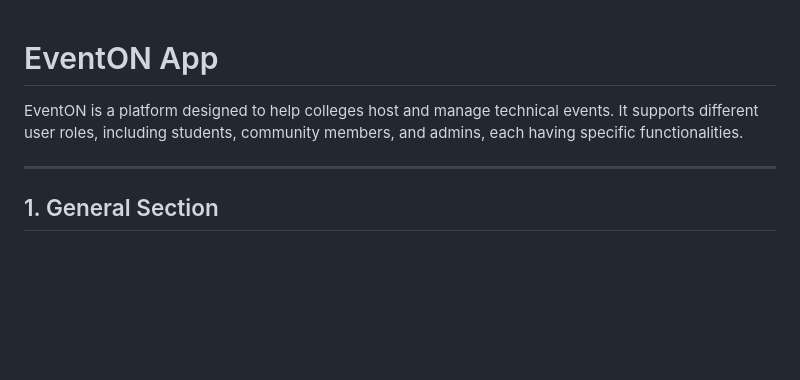
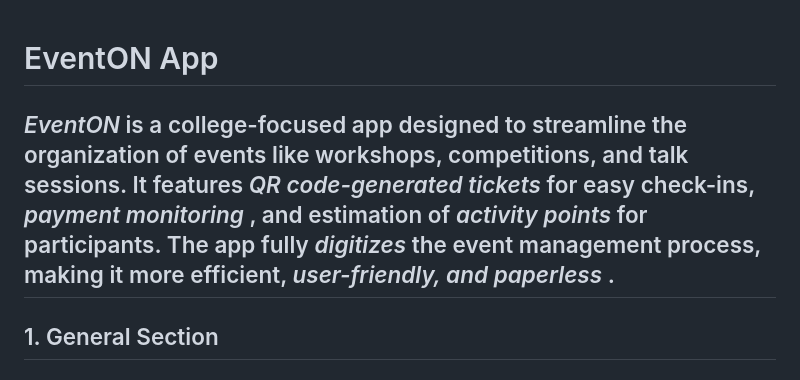
Before and after one commit to chaithanyashaji/EventON, a Markdown page: README.md, the part around the change. Rendered like a GitHub page; blank space fills up the shorter version.

```diff
--- a/README.md
+++ b/README.md
@@ -1,7 +1,7 @@
 # EventON App
 
-EventON is a platform designed to help colleges host and manage technical events. It supports different user roles, including students, community members, and admins, each having specific functionalities.
 
+*EventON* is a college-focused app designed to streamline the organization of events like workshops, competitions, and talk sessions. It features *QR code-generated tickets* for easy check-ins,  *payment monitoring* , and  estimation of *activity points* for participants. The app fully *digitizes* the event management process, making it more efficient, *user-friendly, and paperless* .
 ---
 
 <p align="center">
```
